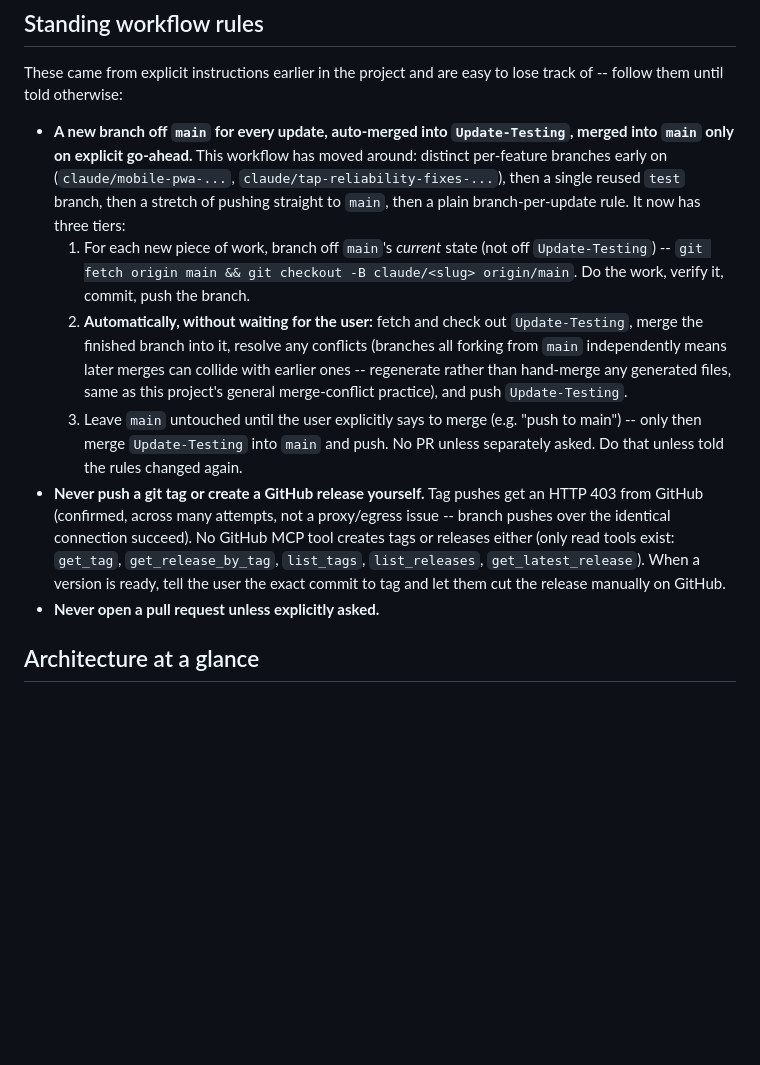
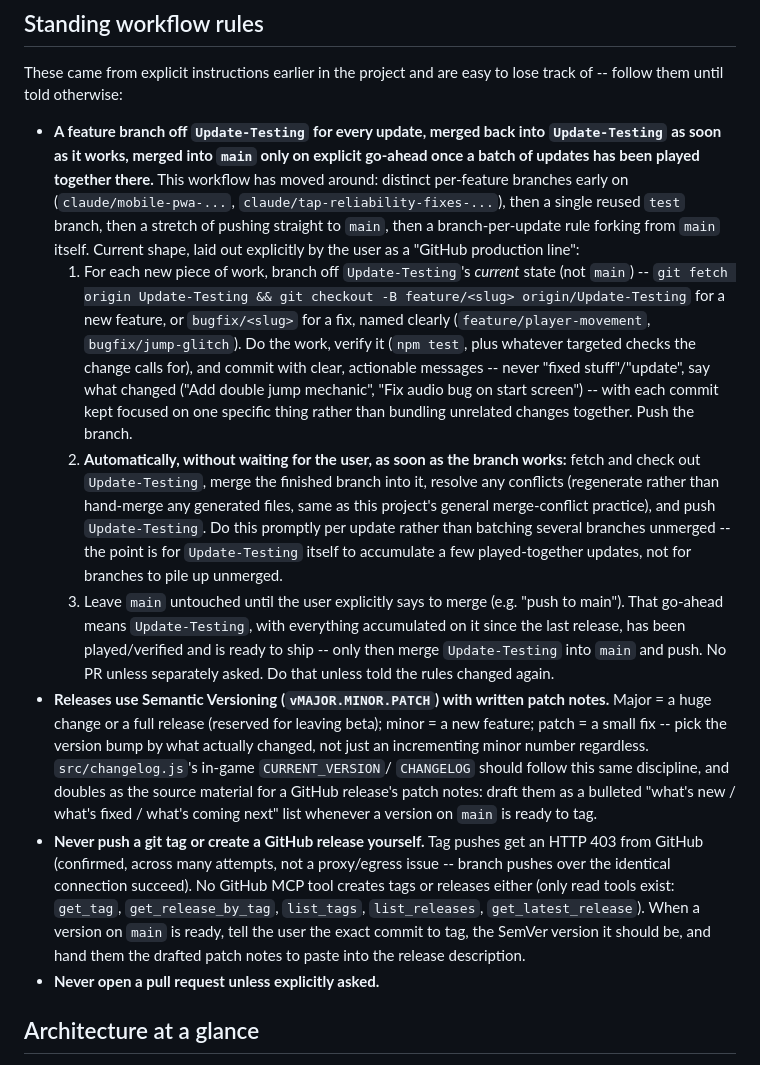
Before and after one commit to callofguns/OceanFront, a Markdown page: HANDOFF.md, the part around the change. Rendered like a GitHub page; blank space fills up the shorter version.

Commit message:
Update standing workflow rules to match the GitHub production line
Per the user's explicit workflow spec:
- Feature branches now fork from Update-Testing (not main), named
  feature/<slug> or bugfix/<slug>, merged back into Update-Testing
  as soon as each one works rather than left to pile up.
- main only gets Update-Testing merged into it once a batch of
  updates has been accumulated and played together there.
- Commit messages must be actionable/descriptive and each commit
  focused on one specific thing -- now stated explicitly rather than
  just followed informally.
- Releases use real Semantic Versioning (major/minor/patch tied to
  what actually changed, not just an incrementing minor number) with
  GitHub release patch notes drafted from src/changelog.js's entry.

The tag-push/release-creation blocker (still can't push tags or
create releases myself) is unchanged -- this just adds what to hand
the user when a version is ready.

```diff
--- a/HANDOFF.md
+++ b/HANDOFF.md
@@ -31,34 +31,56 @@ itself, so there's no way to check from git alone).
 These came from explicit instructions earlier in the project and are easy to
 lose track of -- follow them until told otherwise:
 
-- **A new branch off `main` for every update, auto-merged into
-  `Update-Testing`, merged into `main` only on explicit go-ahead.** This
+- **A feature branch off `Update-Testing` for every update, merged back into
+  `Update-Testing` as soon as it works, merged into `main` only on explicit
+  go-ahead once a batch of updates has been played together there.** This
   workflow has moved around: distinct per-feature branches early on
   (`claude/mobile-pwa-...`, `claude/tap-reliability-fixes-...`), then a
   single reused `test` branch, then a stretch of pushing straight to `main`,
-  then a plain branch-per-update rule. It now has three tiers:
-  1. For each new piece of work, branch off `main`'s *current* state (not
-     off `Update-Testing`) -- `git fetch origin main && git checkout -B
-     claude/<slug> origin/main`. Do the work, verify it, commit, push the
-     branch.
-  2. **Automatically, without waiting for the user:** fetch and check out
-     `Update-Testing`, merge the finished branch into it, resolve any
-     conflicts (branches all forking from `main` independently means later
-     merges can collide with earlier ones -- regenerate rather than
+  then a branch-per-update rule forking from `main` itself. Current shape,
+  laid out explicitly by the user as a "GitHub production line":
+  1. For each new piece of work, branch off `Update-Testing`'s *current*
+     state (not `main`) -- `git fetch origin Update-Testing && git checkout
+     -B feature/<slug> origin/Update-Testing` for a new feature, or
+     `bugfix/<slug>` for a fix, named clearly (`feature/player-movement`,
+     `bugfix/jump-glitch`). Do the work, verify it (`npm test`, plus
+     whatever targeted checks the change calls for), and commit with clear,
+     actionable messages -- never "fixed stuff"/"update", say what changed
+     ("Add double jump mechanic", "Fix audio bug on start screen") -- with
+     each commit kept focused on one specific thing rather than bundling
+     unrelated changes together. Push the branch.
+  2. **Automatically, without waiting for the user, as soon as the branch
+     works:** fetch and check out `Update-Testing`, merge the finished
+     branch into it, resolve any conflicts (regenerate rather than
      hand-merge any generated files, same as this project's general
-     merge-conflict practice), and push `Update-Testing`.
+     merge-conflict practice), and push `Update-Testing`. Do this promptly
+     per update rather than batching several branches unmerged -- the point
+     is for `Update-Testing` itself to accumulate a few played-together
+     updates, not for branches to pile up unmerged.
   3. Leave `main` untouched until the user explicitly says to merge (e.g.
-     "push to main") -- only then merge `Update-Testing` into `main` and
+     "push to main"). That go-ahead means `Update-Testing`, with everything
+     accumulated on it since the last release, has been played/verified and
+     is ready to ship -- only then merge `Update-Testing` into `main` and
      push.
   No PR unless separately asked. Do that unless told the rules changed
   again.
+- **Releases use Semantic Versioning (`vMAJOR.MINOR.PATCH`) with written
+  patch notes.** Major = a huge change or a full release (reserved for
+  leaving beta); minor = a new feature; patch = a small fix -- pick the
+  version bump by what actually changed, not just an incrementing minor
+  number regardless. `src/changelog.js`'s in-game `CURRENT_VERSION`/
+  `CHANGELOG` should follow this same discipline, and doubles as the source
+  material for a GitHub release's patch notes: draft them as a bulleted
+  "what's new / what's fixed / what's coming next" list whenever a version
+  on `main` is ready to tag.
 - **Never push a git tag or create a GitHub release yourself.** Tag pushes
   get an HTTP 403 from GitHub (confirmed, across many attempts, not a
   proxy/egress issue -- branch pushes over the identical connection succeed).
   No GitHub MCP tool creates tags or releases either (only read tools exist:
   `get_tag`, `get_release_by_tag`, `list_tags`, `list_releases`,
-  `get_latest_release`). When a version is ready, tell the user the exact
-  commit to tag and let them cut the release manually on GitHub.
+  `get_latest_release`). When a version on `main` is ready, tell the user
+  the exact commit to tag, the SemVer version it should be, and hand them
+  the drafted patch notes to paste into the release description.
 - **Never open a pull request unless explicitly asked.**
 
 ## Architecture at a glance
```
